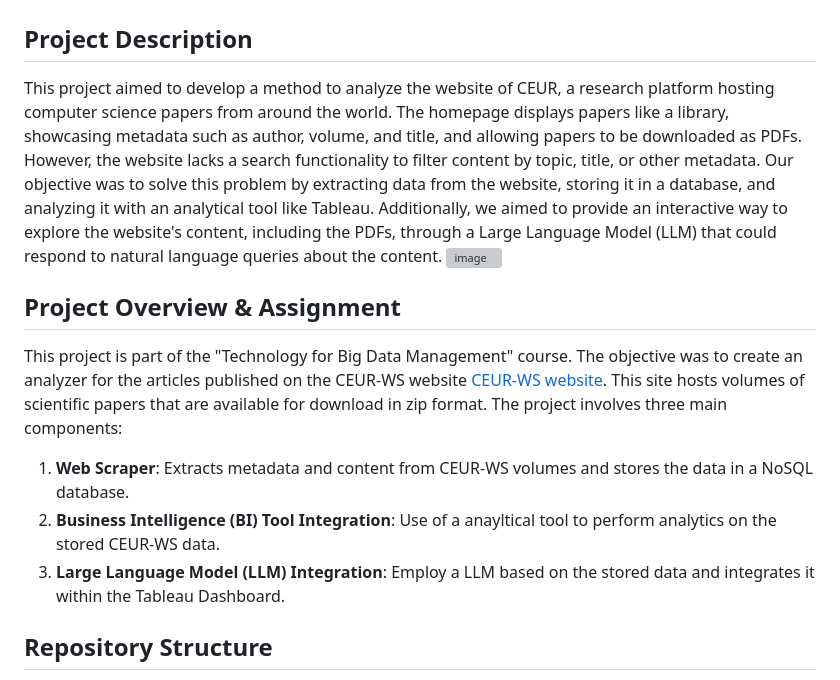
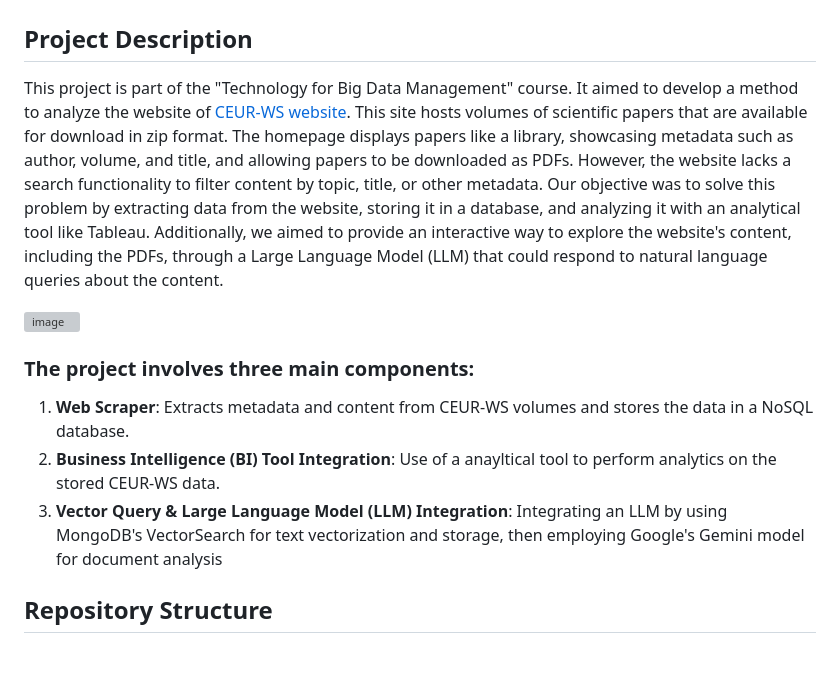
Before and after one commit to uninicol/TBDM-CEUR-WS, a Markdown page: README.md, the part around the change printed below. GitHub-like rendering; blank space fills up the shorter version; grey boxes are pictures that could not be loaded.

```diff
--- a/README.md
+++ b/README.md
@@ -1,13 +1,14 @@
 # CEUR-WS Analyzer
 ## Project Description
-This project aimed to develop a method to analyze the website of CEUR, a research platform hosting computer science papers from around the world. The homepage displays papers like a library, showcasing metadata such as author, volume, and title, and allowing papers to be downloaded as PDFs. However, the website lacks a search functionality to filter content by topic, title, or other metadata. Our objective was to solve this problem by extracting data from the website, storing it in a database, and analyzing it with an analytical tool like Tableau. Additionally, we aimed to provide an interactive way to explore the website's content, including the PDFs, through a Large Language Model (LLM) that could respond to natural language queries about the content.
+This project is part of the "Technology for Big Data Management" course. It aimed to develop a method to analyze the website of [CEUR-WS website](https://ceur-ws.org/). This site hosts volumes of scientific papers that are available for download in zip format. The homepage displays papers like a library, showcasing metadata such as author, volume, and title, and allowing papers to be downloaded as PDFs. However, the website lacks a search functionality to filter content by topic, title, or other metadata. Our objective was to solve this problem by extracting data from the website, storing it in a database, and analyzing it with an analytical tool like Tableau. Additionally, we aimed to provide an interactive way to explore the website's content, including the PDFs, through a Large Language Model (LLM) that could respond to natural language queries about the content.
+
 ![image](https://github.com/AronOehrli/TBDM-CEUR-WS/assets/110410464/51af486e-0f24-4122-a367-22c0392da6c8)
 
-## Project Overview & Assignment
-This project is part of the "Technology for Big Data Management" course. The objective was to create an analyzer for the articles published on the CEUR-WS website [CEUR-WS website](https://ceur-ws.org/). This site hosts volumes of scientific papers that are available for download in zip format. The project involves three main components:
+### The project involves three main components:
 1. **Web Scraper**: Extracts metadata and content from CEUR-WS volumes and stores the data in a NoSQL database.
 2. **Business Intelligence (BI) Tool Integration**: Use of a anayltical tool to perform analytics on the stored CEUR-WS data.
-3. **Large Language Model (LLM) Integration**: Employ a LLM based on the stored data and integrates it within the Tableau Dashboard.
+3. **Vector Query & Large Language Model (LLM) Integration**: Integrating an LLM by using MongoDB's VectorSearch for text vectorization and storage, then employing Google's Gemini model for document analysis
+
 
 ## Repository Structure
 The primary tasks outlined in the assignment are reflected in the repository structure, which is organized into three main parts:
```
Also changed, not shown: other parts of README.md (+17 -17 lines).
